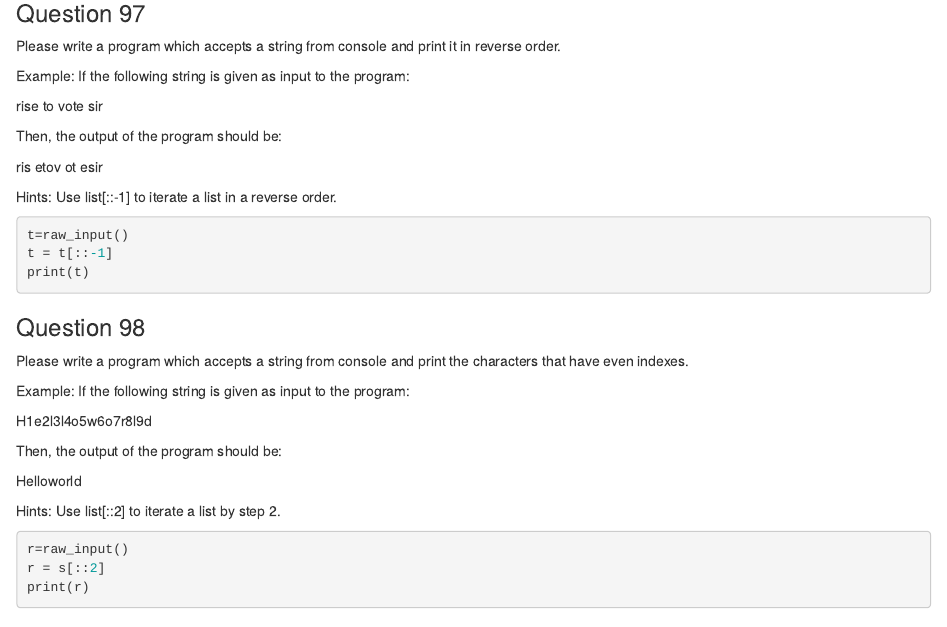
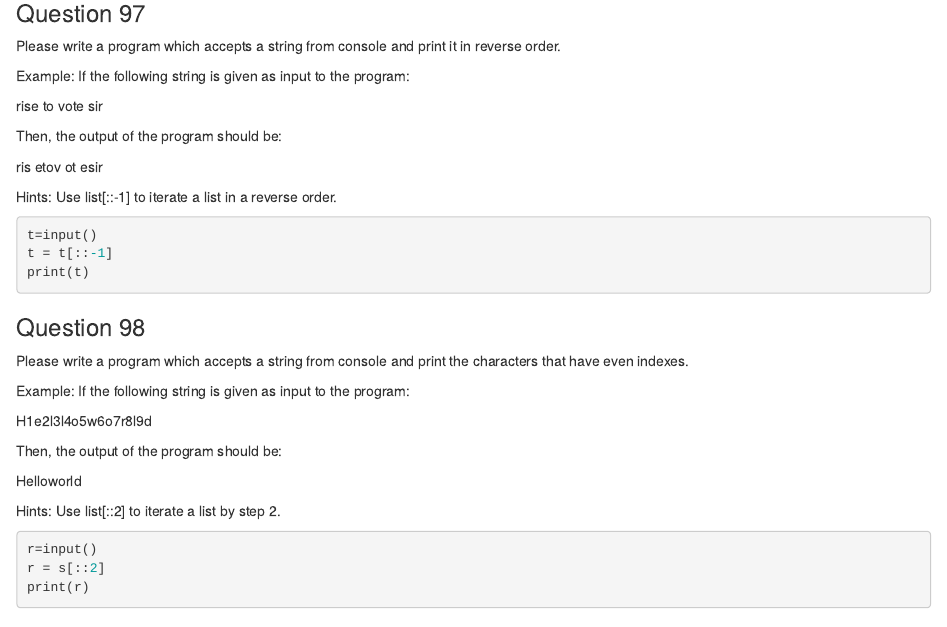
Before and after one commit to smwasya/python_scripts, an R Markdown document (python_assignment.Rmd): the page in a window 1100 px wide, from 12640 px down. Rendered offline with R 4.5, knitr and Pandoc, with nearby package versions.

Commit message:
Update python_assignment.Rmd

````diff
--- a/python_assignment.Rmd
+++ b/python_assignment.Rmd
@@ -1965,7 +1965,7 @@ ris etov ot esir
 Hints:
 Use list[::-1] to iterate a list in a reverse order.
 ```python
-t=raw_input()
+t=input()
 t = t[::-1]
 print(t)
 ```
@@ -1984,7 +1984,7 @@ Helloworld
 Hints:
 Use list[::2] to iterate a list by step 2.
 ```python
-r=raw_input()
+r=input()
 r = s[::2]
 print(r)
 ```
````
